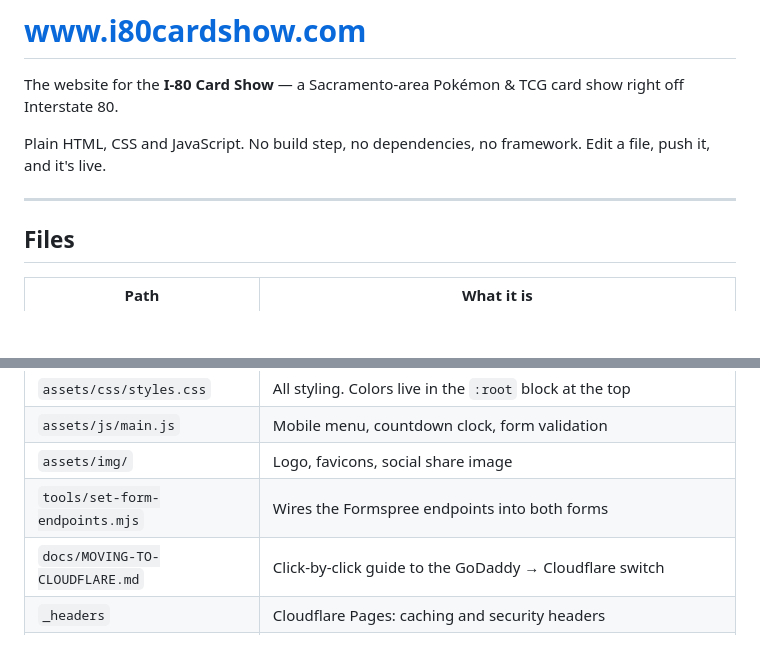
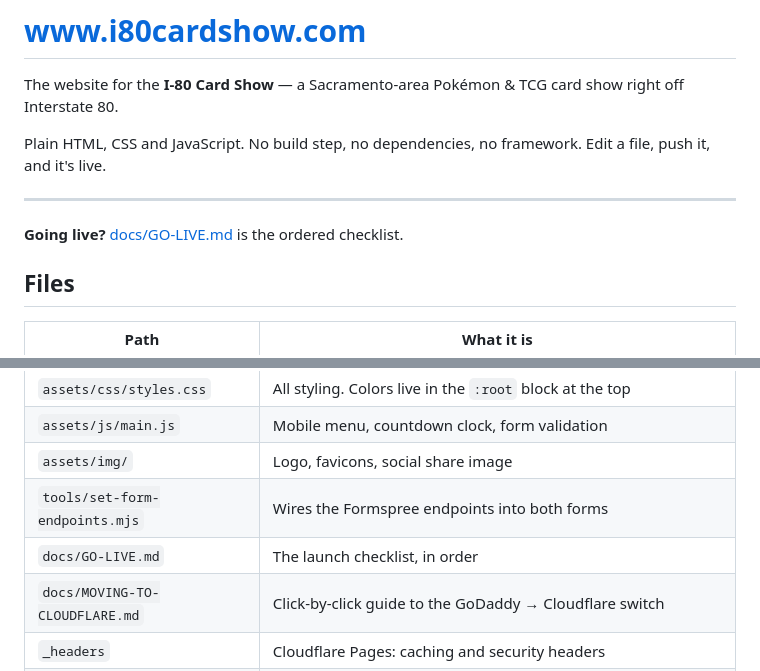
Before and after one commit to bingebank/i-80-card-show, a Markdown page: README.md, 2 parts joined by grey strips. GitHub-like rendering; blank space fills up the shorter version.

```diff
--- a/README.md
+++ b/README.md
@@ -7,6 +7,8 @@ Plain HTML, CSS and JavaScript. No build step, no dependencies, no framework. Ed
 push it, and it's live.
 
 ---
+
+**Going live?** [docs/GO-LIVE.md](docs/GO-LIVE.md) is the ordered checklist.
 
 ## Files
 
@@ -20,6 +22,7 @@ push it, and it's live.
 | `assets/js/main.js` | Mobile menu, countdown clock, form validation |
 | `assets/img/` | Logo, favicons, social share image |
 | `tools/set-form-endpoints.mjs` | Wires the Formspree endpoints into both forms |
+| `docs/GO-LIVE.md` | The launch checklist, in order |
 | `docs/MOVING-TO-CLOUDFLARE.md` | Click-by-click guide to the GoDaddy → Cloudflare switch |
 | `_headers` | Cloudflare Pages: caching and security headers |
 | `_redirects` | Cloudflare Pages: the `/ig` short link to Instagram |
```
Also changed, not shown: docs/GO-LIVE.md (added, +123 -0 lines).
